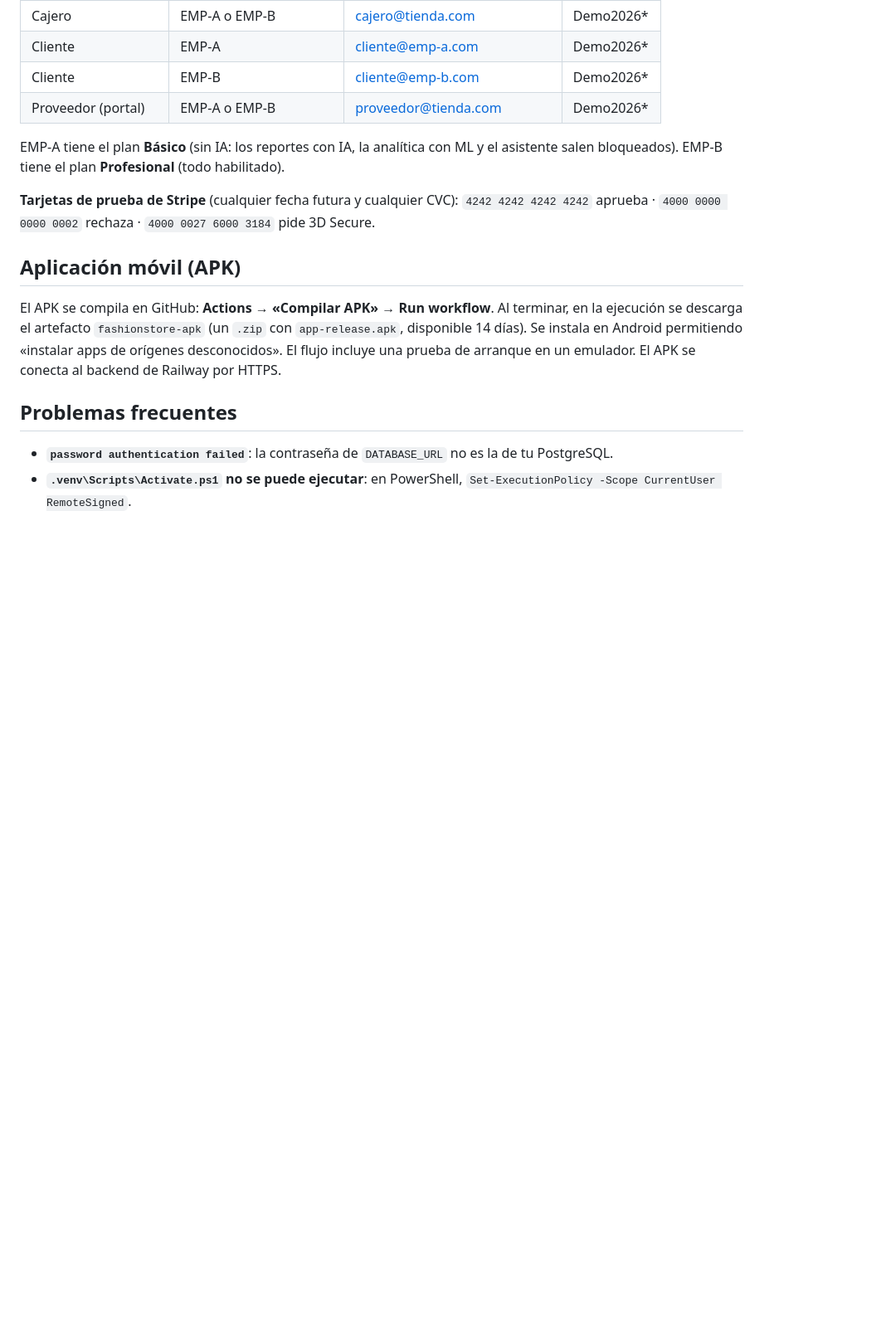
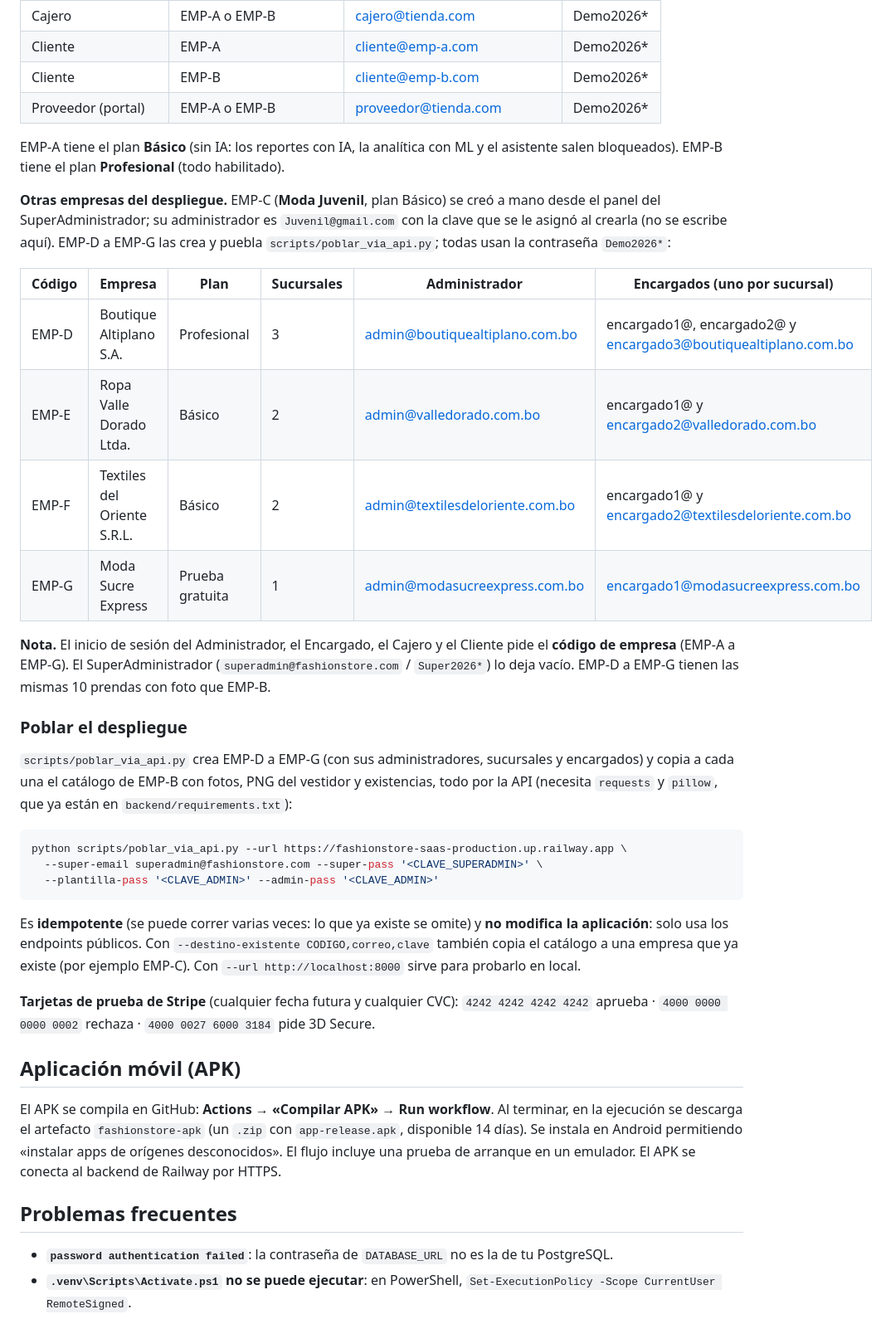
Before and after one commit to Beimar781/fashionstore-saas, a Markdown page: README.md, the part around the change. Shown at 83% size. Rendered like a GitHub page; blank space fills up the shorter version.

Commit message:
Documenta las cuentas de EMP-C a EMP-G y cómo poblar el despliegue

````diff
--- a/README.md
+++ b/README.md
@@ -148,6 +148,29 @@ El campo **Código de empresa** se deja vacío solo para el SuperAdministrador.
 
 EMP-A tiene el plan **Básico** (sin IA: los reportes con IA, la analítica con ML y el asistente salen bloqueados). EMP-B tiene el plan **Profesional** (todo habilitado).
 
+**Otras empresas del despliegue.** EMP-C (**Moda Juvenil**, plan Básico) se creó a mano desde el panel del SuperAdministrador; su administrador es `Juvenil@gmail.com` con la clave que se le asignó al crearla (no se escribe aquí). EMP-D a EMP-G las crea y puebla `scripts/poblar_via_api.py`; todas usan la contraseña `Demo2026*`:
+
+| Código | Empresa | Plan | Sucursales | Administrador | Encargados (uno por sucursal) |
+|---|---|---|---|---|---|
+| EMP-D | Boutique Altiplano S.A. | Profesional | 3 | admin@boutiquealtiplano.com.bo | encargado1@, encargado2@ y encargado3@boutiquealtiplano.com.bo |
+| EMP-E | Ropa Valle Dorado Ltda. | Básico | 2 | admin@valledorado.com.bo | encargado1@ y encargado2@valledorado.com.bo |
+| EMP-F | Textiles del Oriente S.R.L. | Básico | 2 | admin@textilesdeloriente.com.bo | encargado1@ y encargado2@textilesdeloriente.com.bo |
+| EMP-G | Moda Sucre Express | Prueba gratuita | 1 | admin@modasucreexpress.com.bo | encargado1@modasucreexpress.com.bo |
+
+**Nota.** El inicio de sesión del Administrador, el Encargado, el Cajero y el Cliente pide el **código de empresa** (EMP-A a EMP-G). El SuperAdministrador (`superadmin@fashionstore.com` / `Super2026*`) lo deja vacío. EMP-D a EMP-G tienen las mismas 10 prendas con foto que EMP-B.
+
+### Poblar el despliegue
+
+`scripts/poblar_via_api.py` crea EMP-D a EMP-G (con sus administradores, sucursales y encargados) y copia a cada una el catálogo de EMP-B con fotos, PNG del vestidor y existencias, todo por la API (necesita `requests` y `pillow`, que ya están en `backend/requirements.txt`):
+
+```bash
+python scripts/poblar_via_api.py --url https://fashionstore-saas-production.up.railway.app \
+  --super-email superadmin@fashionstore.com --super-pass '<CLAVE_SUPERADMIN>' \
+  --plantilla-pass '<CLAVE_ADMIN>' --admin-pass '<CLAVE_ADMIN>'
+```
+
+Es **idempotente** (se puede correr varias veces: lo que ya existe se omite) y **no modifica la aplicación**: solo usa los endpoints públicos. Con `--destino-existente CODIGO,correo,clave` también copia el catálogo a una empresa que ya existe (por ejemplo EMP-C). Con `--url http://localhost:8000` sirve para probarlo en local.
+
 **Tarjetas de prueba de Stripe** (cualquier fecha futura y cualquier CVC): `4242 4242 4242 4242` aprueba · `4000 0000 0000 0002` rechaza · `4000 0027 6000 3184` pide 3D Secure.
 
 ## Aplicación móvil (APK)
````
